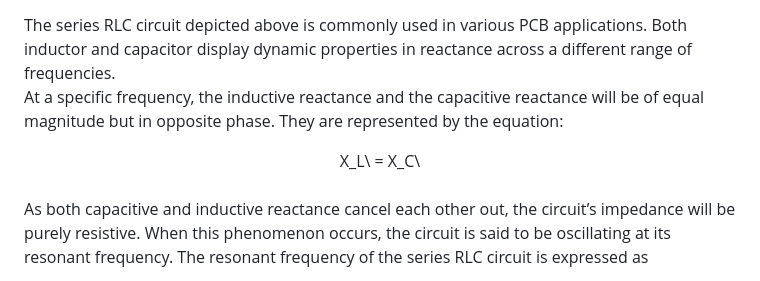
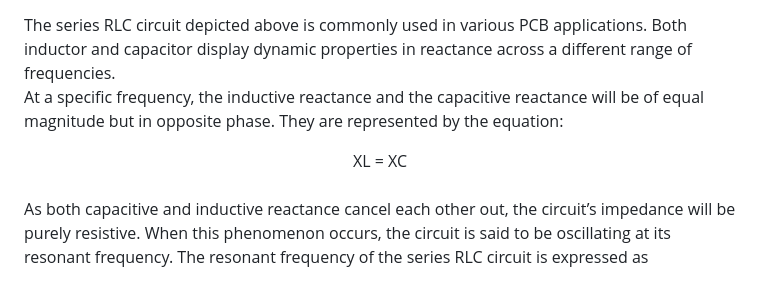
Before and after one commit to virtual-labs/exp-resonance-frequency-in-a-series-rlc-circuit-iitr, a Markdown page: experiment/theory.md, the part around the change. Rendered like a GitHub page.

```diff
--- a/experiment/theory.md
+++ b/experiment/theory.md
@@ -14,7 +14,7 @@ For example, if a swing is pushed at its resonant frequency, it results in the s
 The series RLC circuit depicted above is commonly used in various PCB applications. Both inductor and capacitor display dynamic properties in reactance across a different range of frequencies.<br>
 At a specific frequency, the inductive reactance and the capacitive reactance will be of equal magnitude but in opposite phase. They are represented by the equation:<br>
 
-<center>  X_L\ = X_C\ </center><br>
+<center>  XL = XC </center><br>
 
 As both capacitive and inductive reactance cancel each other out, the circuit’s impedance will be purely resistive. When this phenomenon occurs, the circuit is said to be oscillating at its resonant frequency. The resonant frequency of the series RLC circuit is expressed as <br>
 
```
